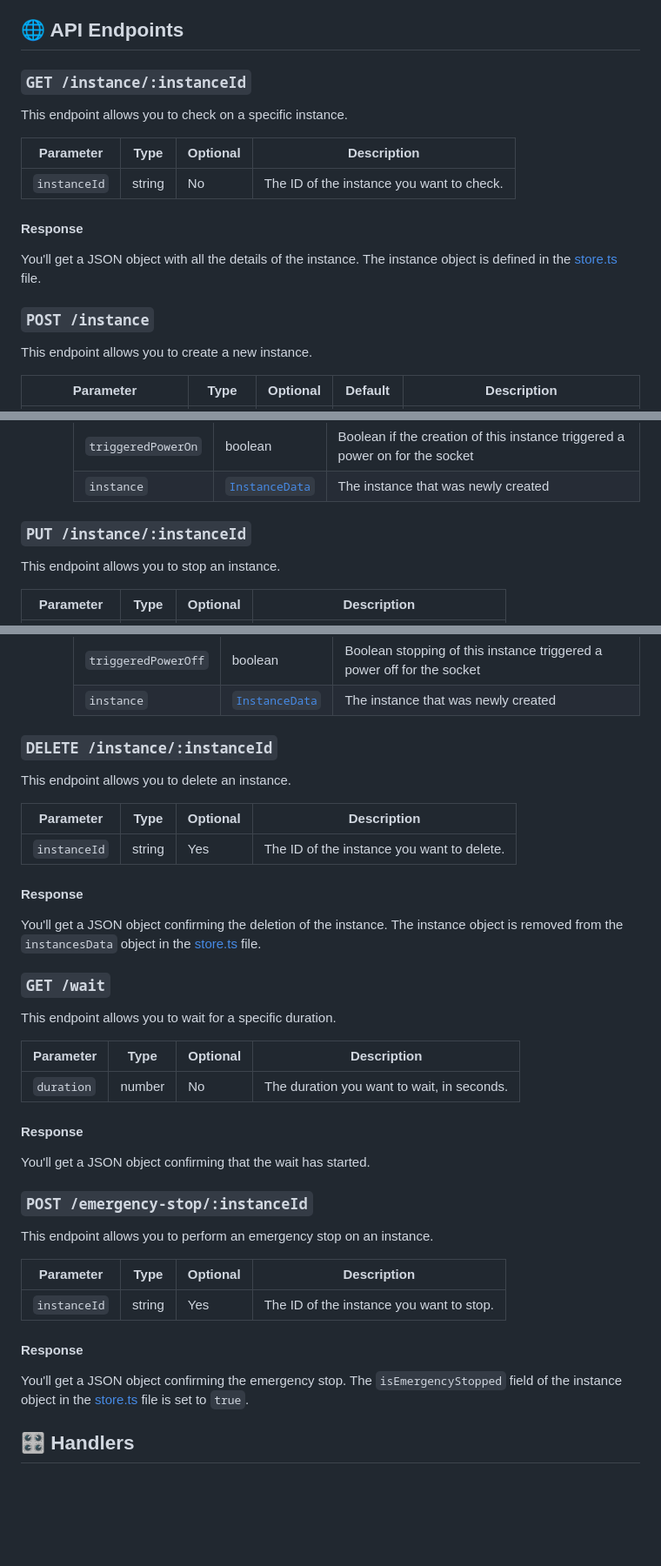
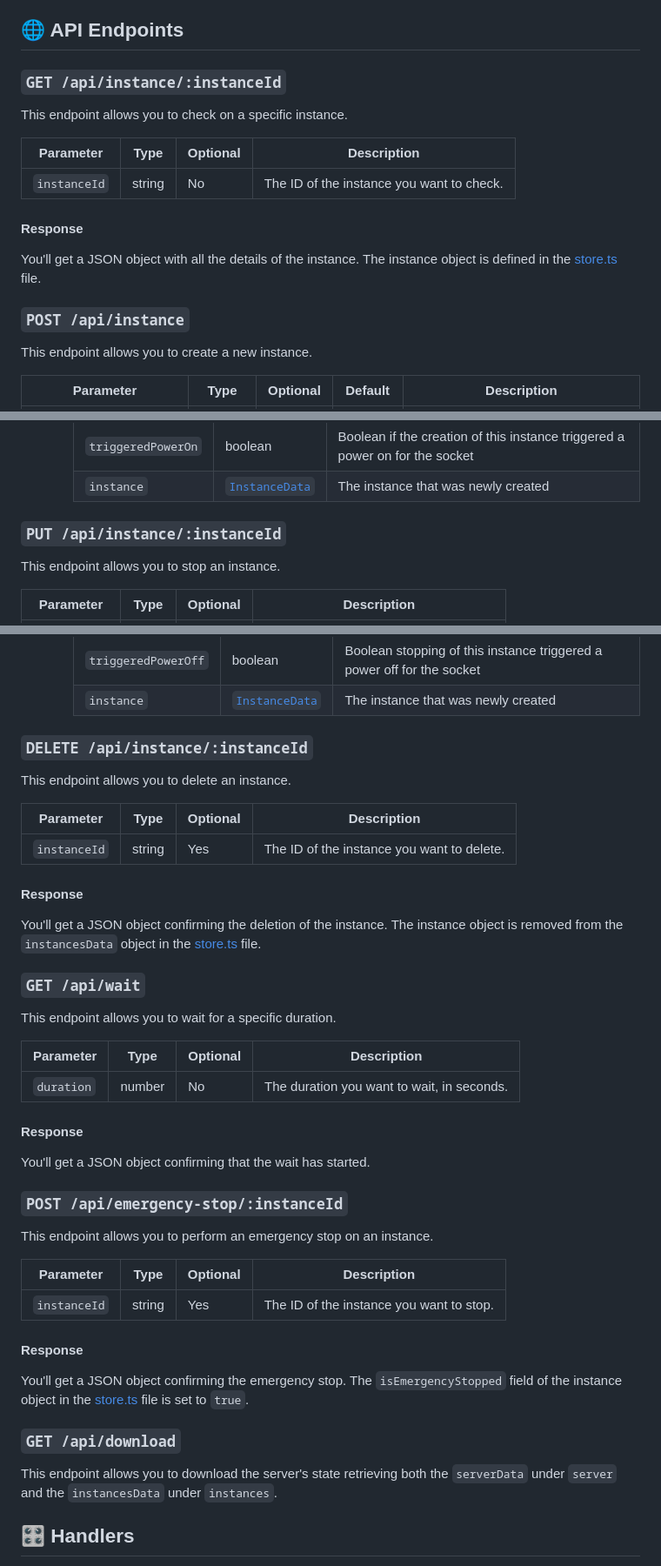
Before and after one commit to ylkhayat/smart-socket-service, a Markdown page: README.md, 3 parts joined by grey strips. Shown at 87% size. Rendered like a GitHub page; blank space fills up the shorter version.

Commit message:
feat: update the readme with the new api of the download

```diff
--- a/README.md
+++ b/README.md
@@ -4,7 +4,7 @@ Welcome to the Smart Socket Service, your one-stop shop for controlling and moni
 
 ## 🌐 API Endpoints
 
-### `GET /instance/:instanceId`
+### `GET /api/instance/:instanceId`
 
 This endpoint allows you to check on a specific instance.
 
@@ -16,7 +16,7 @@ This endpoint allows you to check on a specific instance.
 
 You'll get a JSON object with all the details of the instance. The instance object is defined in the [store.ts](src/store.ts) file.
 
-### `POST /instance`
+### `POST /api/instance`
 
 This endpoint allows you to create a new instance.
 
@@ -37,7 +37,7 @@ This endpoint allows you to create a new instance.
     | `triggeredPowerOn` | boolean                           | Boolean if the creation of this instance triggered a power on for the socket |
     | `instance`         | [`InstanceData`](src/store.ts#L7) | The instance that was newly created                                          |
 
-### `PUT /instance/:instanceId`
+### `PUT /api/instance/:instanceId`
 
 This endpoint allows you to stop an instance.
 
@@ -57,7 +57,7 @@ This endpoint allows you to stop an instance.
     | `triggeredPowerOff` | boolean                           | Boolean stopping of this instance triggered a power off for the socket |
     | `instance`          | [`InstanceData`](src/store.ts#L7) | The instance that was newly created                                    |
 
-### `DELETE /instance/:instanceId`
+### `DELETE /api/instance/:instanceId`
 
 This endpoint allows you to delete an instance.
 
@@ -69,7 +69,7 @@ This endpoint allows you to delete an instance.
 
 You'll get a JSON object confirming the deletion of the instance. The instance object is removed from the `instancesData` object in the [store.ts](src/store.ts) file.
 
-### `GET /wait`
+### `GET /api/wait`
 
 This endpoint allows you to wait for a specific duration.
 
@@ -81,7 +81,7 @@ This endpoint allows you to wait for a specific duration.
 
 You'll get a JSON object confirming that the wait has started.
 
-### `POST /emergency-stop/:instanceId`
+### `POST /api/emergency-stop/:instanceId`
 
 This endpoint allows you to perform an emergency stop on an instance.
 
@@ -92,6 +92,10 @@ This endpoint allows you to perform an emergency stop on an instance.
 #### Response
 
 You'll get a JSON object confirming the emergency stop. The `isEmergencyStopped` field of the instance object in the [store.ts](src/store.ts) file is set to `true`.
+
+### `GET /api/download`
+
+This endpoint allows you to download the server's state retrieving both the `serverData` under `server` and the `instancesData` under `instances`.
 
 ## 🎛️ Handlers
 
```
